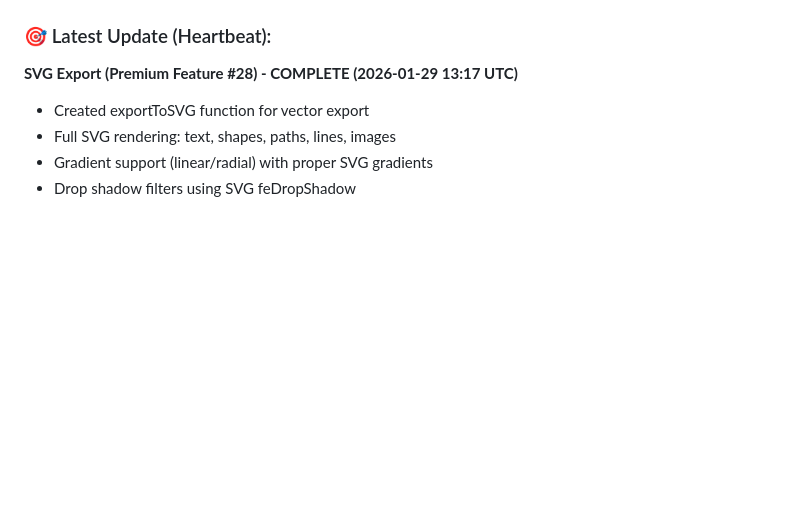
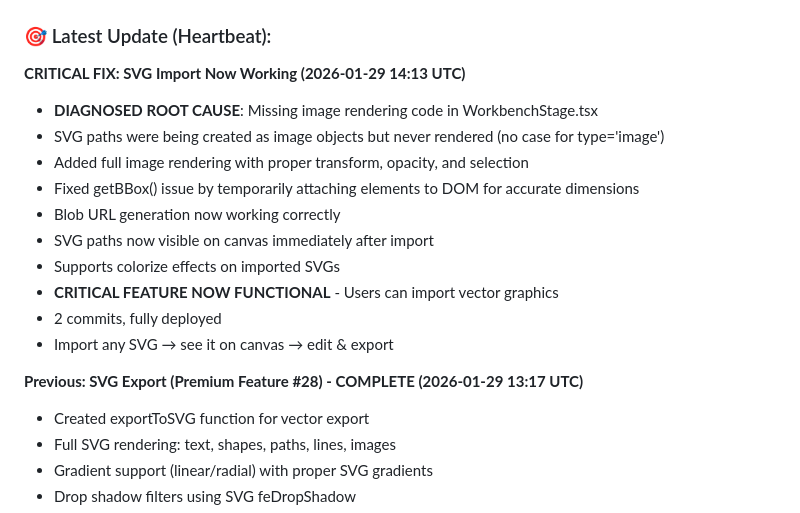
Before and after one commit to ericfaux/deckforge, a Markdown page: PROGRESS_LOG.md, the part around the change. Drawn GitHub-style; blank space fills up the shorter version.

Commit message:
docs: update progress log with SVG import fix

```diff
--- a/PROGRESS_LOG.md
+++ b/PROGRESS_LOG.md
@@ -47,7 +47,19 @@
 - **0 stops** - building continuously per directive
 
 ### 🎯 Latest Update (Heartbeat):
-**SVG Export (Premium Feature #28) - COMPLETE (2026-01-29 13:17 UTC)**
+**CRITICAL FIX: SVG Import Now Working (2026-01-29 14:13 UTC)**
+- **DIAGNOSED ROOT CAUSE**: Missing image rendering code in WorkbenchStage.tsx
+- SVG paths were being created as image objects but never rendered (no case for type='image')
+- Added full image rendering with proper transform, opacity, and selection
+- Fixed getBBox() issue by temporarily attaching elements to DOM for accurate dimensions
+- Blob URL generation now working correctly
+- SVG paths now visible on canvas immediately after import
+- Supports colorize effects on imported SVGs
+- **CRITICAL FEATURE NOW FUNCTIONAL** - Users can import vector graphics
+- 2 commits, fully deployed
+- Import any SVG → see it on canvas → edit & export
+
+**Previous: SVG Export (Premium Feature #28) - COMPLETE (2026-01-29 13:17 UTC)**
 - Created exportToSVG function for vector export
 - Full SVG rendering: text, shapes, paths, lines, images
 - Gradient support (linear/radial) with proper SVG gradients
```
